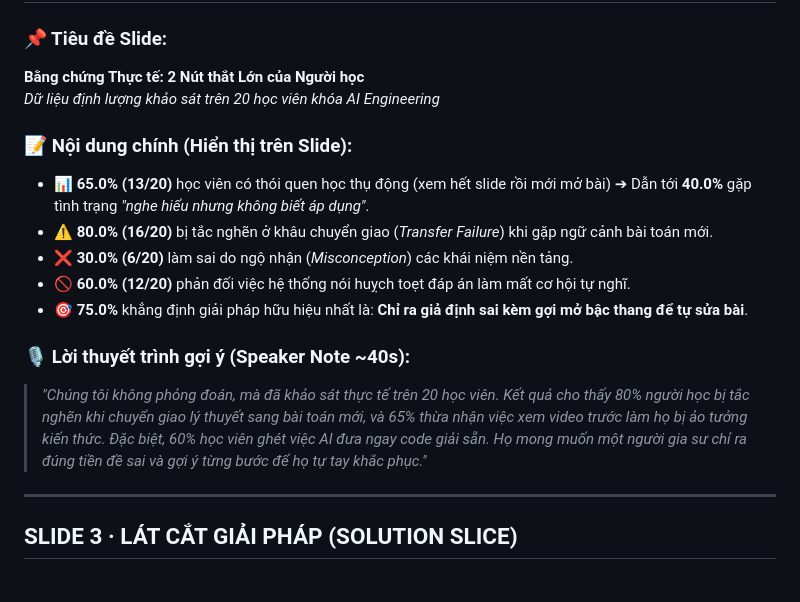
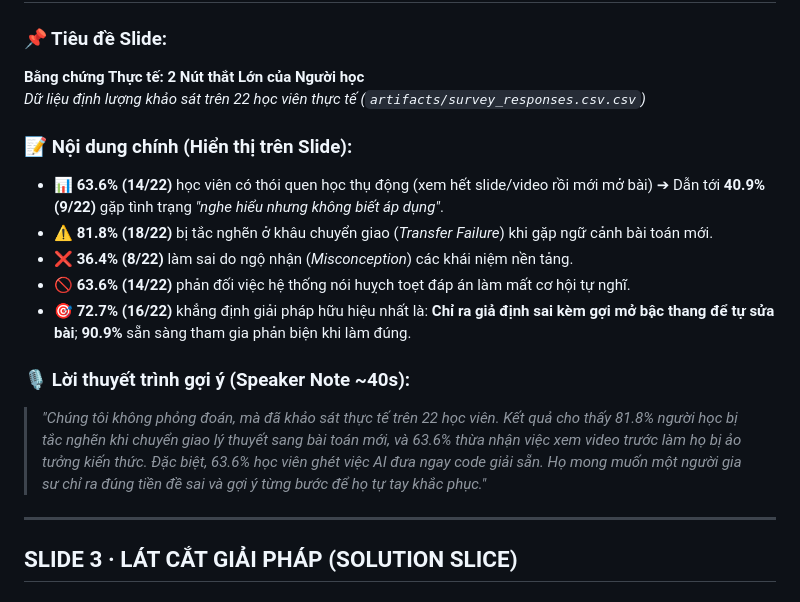
Before and after one commit to TheViet298/K4-3B-E402-BaConSau, a Markdown page: slide-content.md, the part around the change. Drawn GitHub-style.

Commit message:
Update slide-content

```diff
--- a/slide-content.md
+++ b/slide-content.md
@@ -46,17 +46,17 @@
 
 ### 📌 Tiêu đề Slide:
 **Bằng chứng Thực tế: 2 Nút thắt Lớn của Người học**
-*Dữ liệu định lượng khảo sát trên 20 học viên khóa AI Engineering*
+*Dữ liệu định lượng khảo sát trên 22 học viên thực tế (`artifacts/survey_responses.csv.csv`)*
 
 ### 📝 Nội dung chính (Hiển thị trên Slide):
-* 📊 **65.0% (13/20)** học viên có thói quen học thụ động (xem hết slide rồi mới mở bài) ➔ Dẫn tới **40.0%** gặp tình trạng *"nghe hiểu nhưng không biết áp dụng"*.
-* ⚠️ **80.0% (16/20)** bị tắc nghẽn ở khâu chuyển giao (*Transfer Failure*) khi gặp ngữ cảnh bài toán mới.
-* ❌ **30.0% (6/20)** làm sai do ngộ nhận (*Misconception*) các khái niệm nền tảng.
-* 🚫 **60.0% (12/20)** phản đối việc hệ thống nói huỵch toẹt đáp án làm mất cơ hội tự nghĩ.
-* 🎯 **75.0%** khẳng định giải pháp hữu hiệu nhất là: **Chỉ ra giả định sai kèm gợi mở bậc thang để tự sửa bài**.
+* 📊 **63.6% (14/22)** học viên có thói quen học thụ động (xem hết slide/video rồi mới mở bài) ➔ Dẫn tới **40.9% (9/22)** gặp tình trạng *"nghe hiểu nhưng không biết áp dụng"*.
+* ⚠️ **81.8% (18/22)** bị tắc nghẽn ở khâu chuyển giao (*Transfer Failure*) khi gặp ngữ cảnh bài toán mới.
+* ❌ **36.4% (8/22)** làm sai do ngộ nhận (*Misconception*) các khái niệm nền tảng.
+* 🚫 **63.6% (14/22)** phản đối việc hệ thống nói huỵch toẹt đáp án làm mất cơ hội tự nghĩ.
+* 🎯 **72.7% (16/22)** khẳng định giải pháp hữu hiệu nhất là: **Chỉ ra giả định sai kèm gợi mở bậc thang để tự sửa bài**; **90.9%** sẵn sàng tham gia phản biện khi làm đúng.
 
 ### 🎙️ Lời thuyết trình gợi ý (Speaker Note ~40s):
-> *"Chúng tôi không phỏng đoán, mà đã khảo sát thực tế trên 20 học viên. Kết quả cho thấy 80% người học bị tắc nghẽn khi chuyển giao lý thuyết sang bài toán mới, và 65% thừa nhận việc xem video trước làm họ bị ảo tưởng kiến thức. Đặc biệt, 60% học viên ghét việc AI đưa ngay code giải sẵn. Họ mong muốn một người gia sư chỉ ra đúng tiền đề sai và gợi ý từng bước để họ tự tay khắc phục."*
+> *"Chúng tôi không phỏng đoán, mà đã khảo sát thực tế trên 22 học viên. Kết quả cho thấy 81.8% người học bị tắc nghẽn khi chuyển giao lý thuyết sang bài toán mới, và 63.6% thừa nhận việc xem video trước làm họ bị ảo tưởng kiến thức. Đặc biệt, 63.6% học viên ghét việc AI đưa ngay code giải sẵn. Họ mong muốn một người gia sư chỉ ra đúng tiền đề sai và gợi ý từng bước để họ tự tay khắc phục."*
 
 ---
 
```
